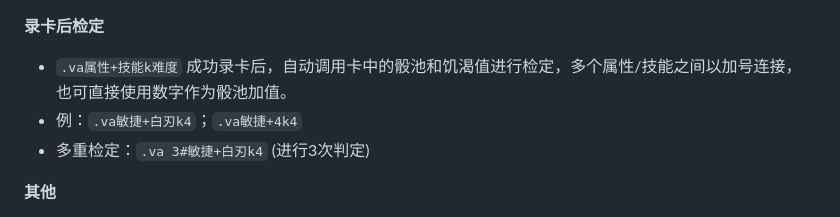
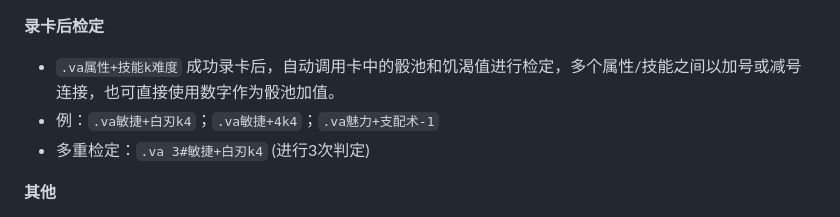
Before and after one commit to allshell/vtm-char-sheet, a Markdown page: README.md, the part around the change. Rendered like a GitHub page.

```diff
--- a/README.md
+++ b/README.md
@@ -50,8 +50,8 @@
 - `.vst d!!!` 删除角色卡
 
 **录卡后检定**
-- `.va属性+技能k难度` 成功录卡后，自动调用卡中的骰池和饥渴值进行检定，多个属性/技能之间以加号连接，也可直接使用数字作为骰池加值。
-- 例：`.va敏捷+白刃k4`；`.va敏捷+4k4`
+- `.va属性+技能k难度` 成功录卡后，自动调用卡中的骰池和饥渴值进行检定，多个属性/技能之间以加号或减号连接，也可直接使用数字作为骰池加值。
+- 例：`.va敏捷+白刃k4`；`.va敏捷+4k4`；`.va魅力+支配术-1`
 - 多重检定：`.va 3#敏捷+白刃k4` (进行3次判定)
 
 **其他**
```
